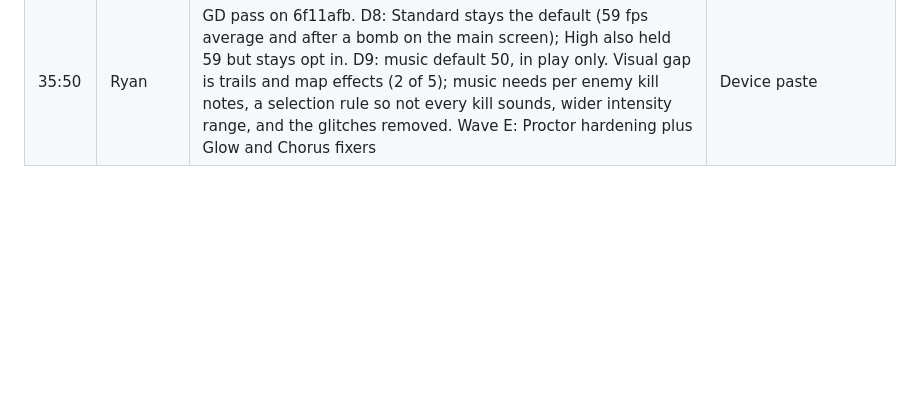
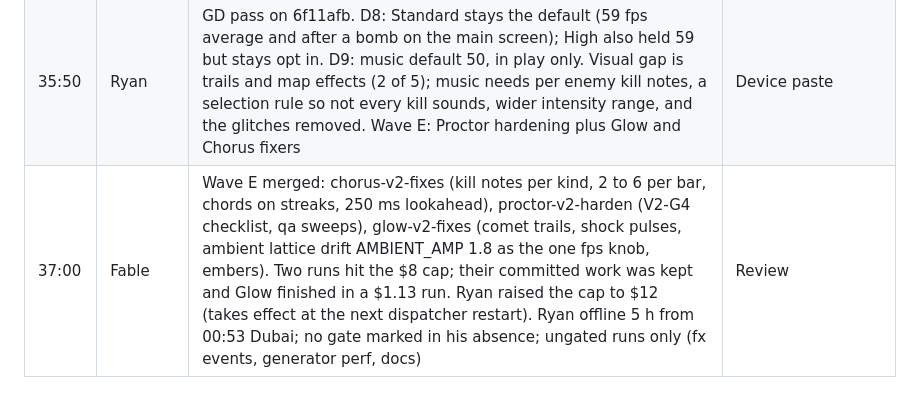
Before and after one commit to stoopstoop/shape-of-war, a Markdown page: docs/DECISIONS.md, the part around the change. GitHub-like rendering; blank space fills up the shorter version.

```diff
--- a/docs/DECISIONS.md
+++ b/docs/DECISIONS.md
@@ -42,3 +42,4 @@ One line per decision: clock time, who raised it, what was decided, why.
 | 33:30 | Ryan | GC pass on fb25216; D7 keep Sower (fair). Wave D dispatched with Ryan's readability note (Charger, Bulwark, Splime counters not obvious) to Glow | Device paste |
 | 35:30 | Fable | Wave D merged in order Glow, Chorus, Ledger; glue 4113528 wires setEffectsTier and wireMusic (which now owns initMusic) and updates Ledger's main.ts wiring test to the glued bodies. docs/pixi8-cheatsheet.md gained a lattice geometry section from Glow (accepted). Deploy success read before posting the build id | Review |
 | 35:50 | Ryan | GD pass on 6f11afb. D8: Standard stays the default (59 fps average and after a bomb on the main screen); High also held 59 but stays opt in. D9: music default 50, in play only. Visual gap is trails and map effects (2 of 5); music needs per enemy kill notes, a selection rule so not every kill sounds, wider intensity range, and the glitches removed. Wave E: Proctor hardening plus Glow and Chorus fixers | Device paste |
+| 37:00 | Fable | Wave E merged: chorus-v2-fixes (kill notes per kind, 2 to 6 per bar, chords on streaks, 250 ms lookahead), proctor-v2-harden (V2-G4 checklist, qa sweeps), glow-v2-fixes (comet trails, shock pulses, ambient lattice drift AMBIENT_AMP 1.8 as the one fps knob, embers). Two runs hit the $8 cap; their committed work was kept and Glow finished in a $1.13 run. Ryan raised the cap to $12 (takes effect at the next dispatcher restart). Ryan offline 5 h from 00:53 Dubai; no gate marked in his absence; ungated runs only (fx events, generator perf, docs) | Review |
```
Also changed, not shown: docs/STATUS.md (+5 -4 lines).
